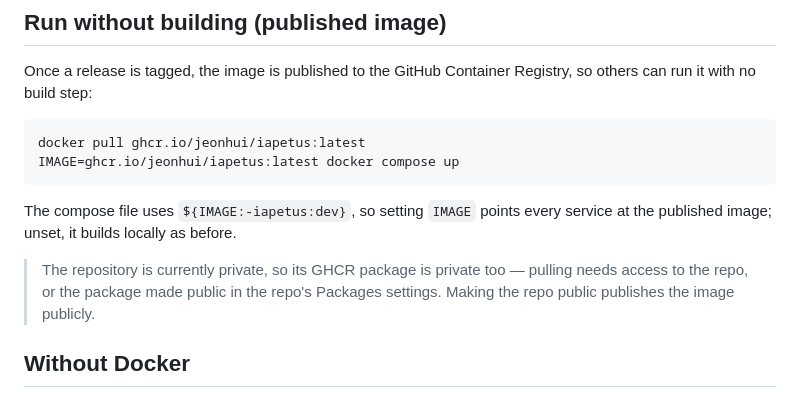
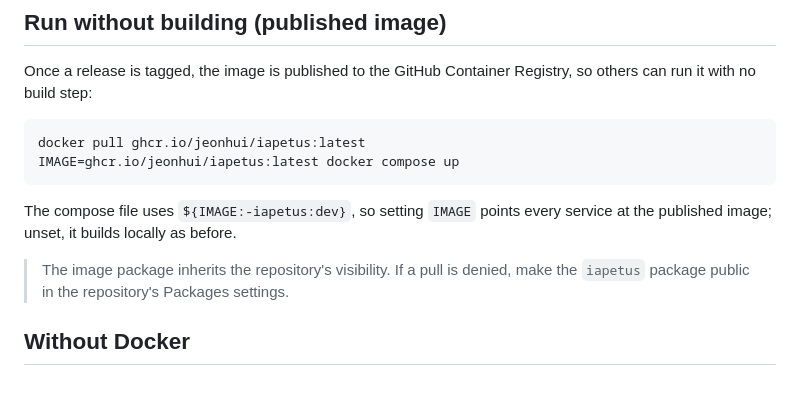
Before and after one commit to Jeonhui/iapetus, a Markdown page: README.md, the part around the change. Drawn GitHub-style.

Commit message:
README: the repo is public now
Drops the private-repo caveat; the image package inherits repo visibility, with
a one-line note on making the package public if a pull is ever denied.

Co-Authored-By: Claude Opus 5 (1M context) <noreply@anthropic.com>
Claude-Session: https://claude.ai/code/session_01KdWHnY7XjFV883UWq488tV

```diff
--- a/README.md
+++ b/README.md
@@ -71,9 +71,8 @@ IMAGE=ghcr.io/jeonhui/iapetus:latest docker compose up
 The compose file uses `${IMAGE:-iapetus:dev}`, so setting `IMAGE` points every
 service at the published image; unset, it builds locally as before.
 
-> The repository is currently private, so its GHCR package is private too —
-> pulling needs access to the repo, or the package made public in the repo's
-> Packages settings. Making the repo public publishes the image publicly.
+> The image package inherits the repository's visibility. If a pull is denied,
+> make the `iapetus` package public in the repository's Packages settings.
 
 ## Without Docker
 
```
